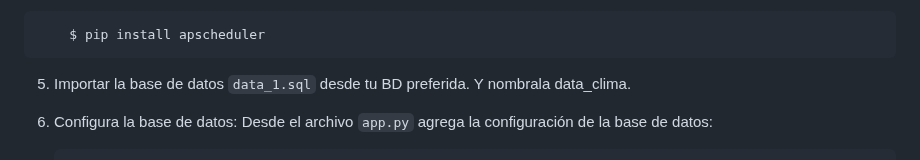
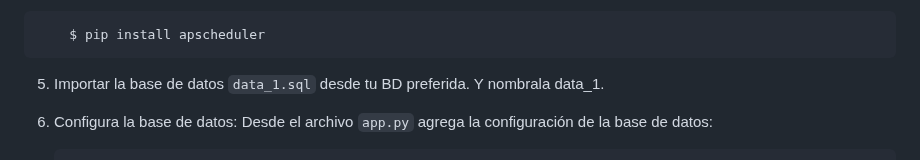
Before and after one commit to JuanSosaCiencias/MyP_Proyecto01, a Markdown page: README.md, the part around the change. Drawn GitHub-style.

Commit message:
Hotfix README Correr base de datos

````diff
--- a/README.md
+++ b/README.md
@@ -70,7 +70,7 @@ Windows:
     $ pip install apscheduler
 ```
 
-5. Importar la base de datos `data_1.sql` desde tu BD preferida. Y nombrala data_clima.
+5. Importar la base de datos `data_1.sql` desde tu BD preferida. Y nombrala data_1.
 
 6. Configura la base de datos:
     Desde el archivo `app.py` agrega la configuración de la base de datos:
````
